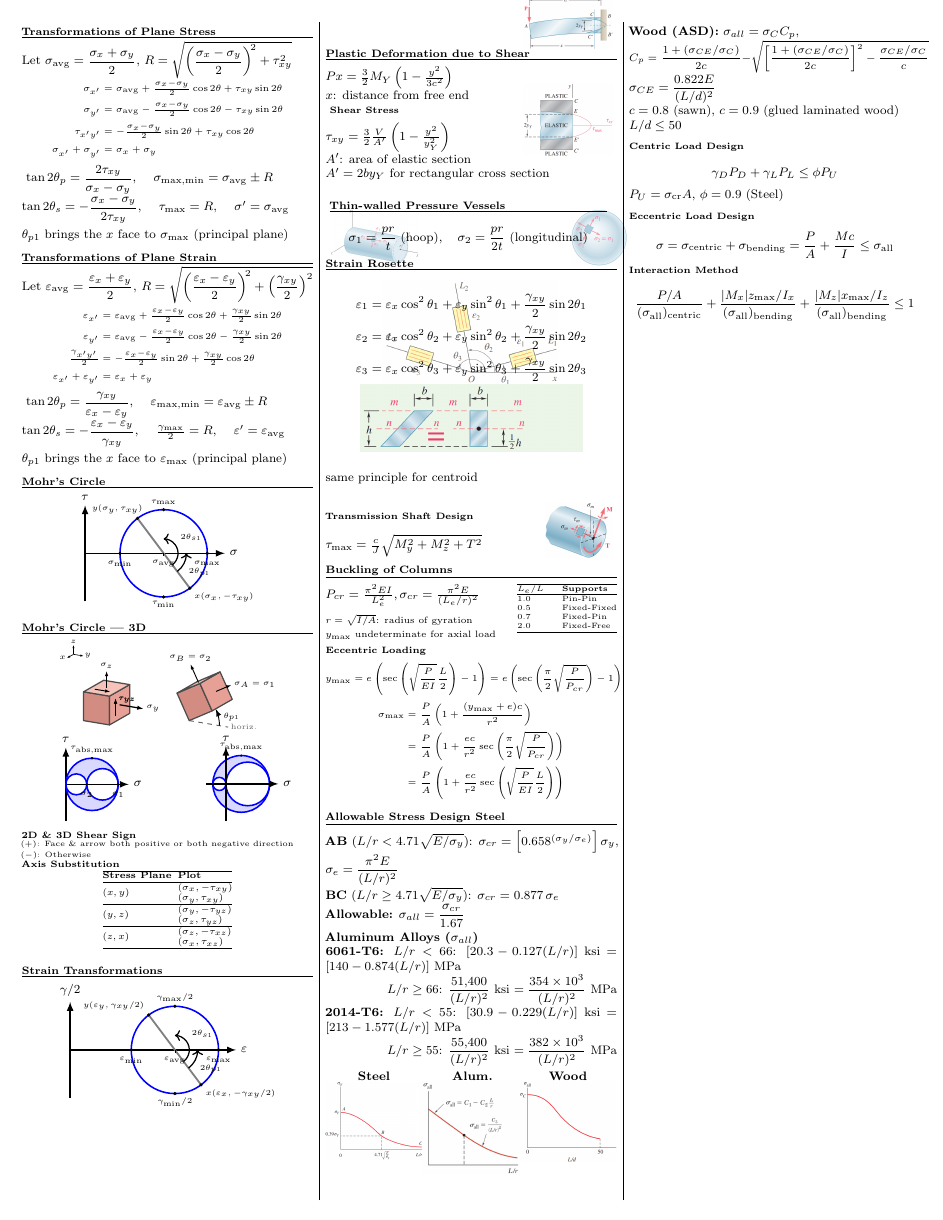
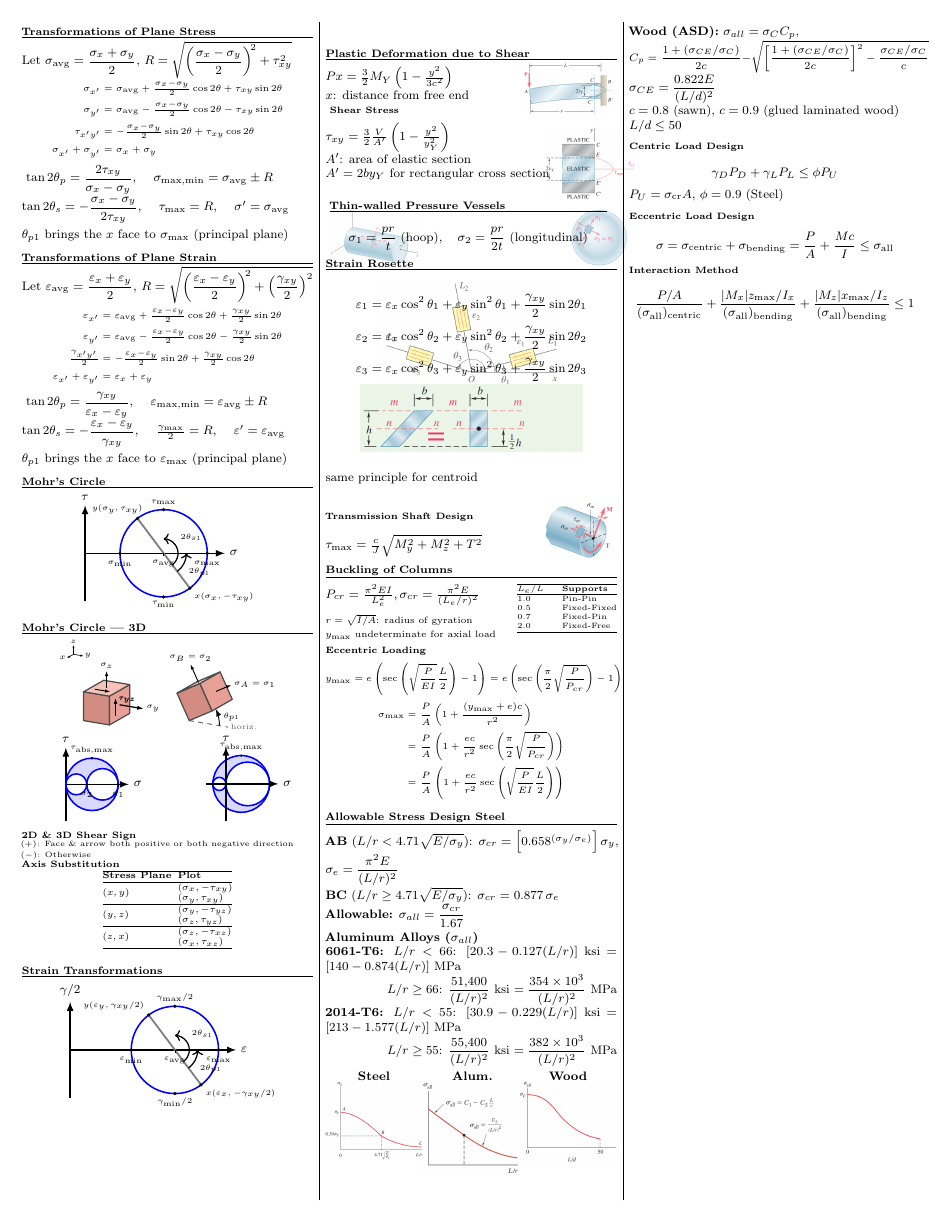
Before and after one commit to FelixCiungara/CIVE207-Crib_Final, a LaTeX document (Cive_207_Final_Crib_Sheet.tex): page 2 of 2. Compiled offline with pdfLaTeX.

Commit message:
moved images a bit

```diff
--- a/Cive_207_Final_Crib_Sheet.tex
+++ b/Cive_207_Final_Crib_Sheet.tex
@@ -1031,8 +1031,8 @@ $(z,x)$ & \makecell[l]{$(\sigma_z, -\tau_{xz})$ \\ $(\sigma_x, \tau_{xz})$} \\ \
 \columnbreak
 
 \begin{tikzpicture}[remember picture, overlay]
-\node[opacity=1, anchor=north east] (image) at (\linewidth,1.0cm) {\includegraphics[width=0.80in]{image29.png}};
-\node[opacity=1, anchor=north east] (image) at (\linewidth,-1.0cm) {\includegraphics[width=0.80in]{image30.png}};
+\node[opacity=1, anchor=north east] (image) at (\linewidth,-0.5cm) {\includegraphics[width=0.80in]{image29.png}};
+\node[opacity=1, anchor=north east] (image) at (\linewidth+0.5cm,-2.0cm) {\includegraphics[width=0.80in]{image30.png}};
 \end{tikzpicture}
 
 
```
Also changed, not shown: Cive_207_Final_Crib_Sheet.pdf.
